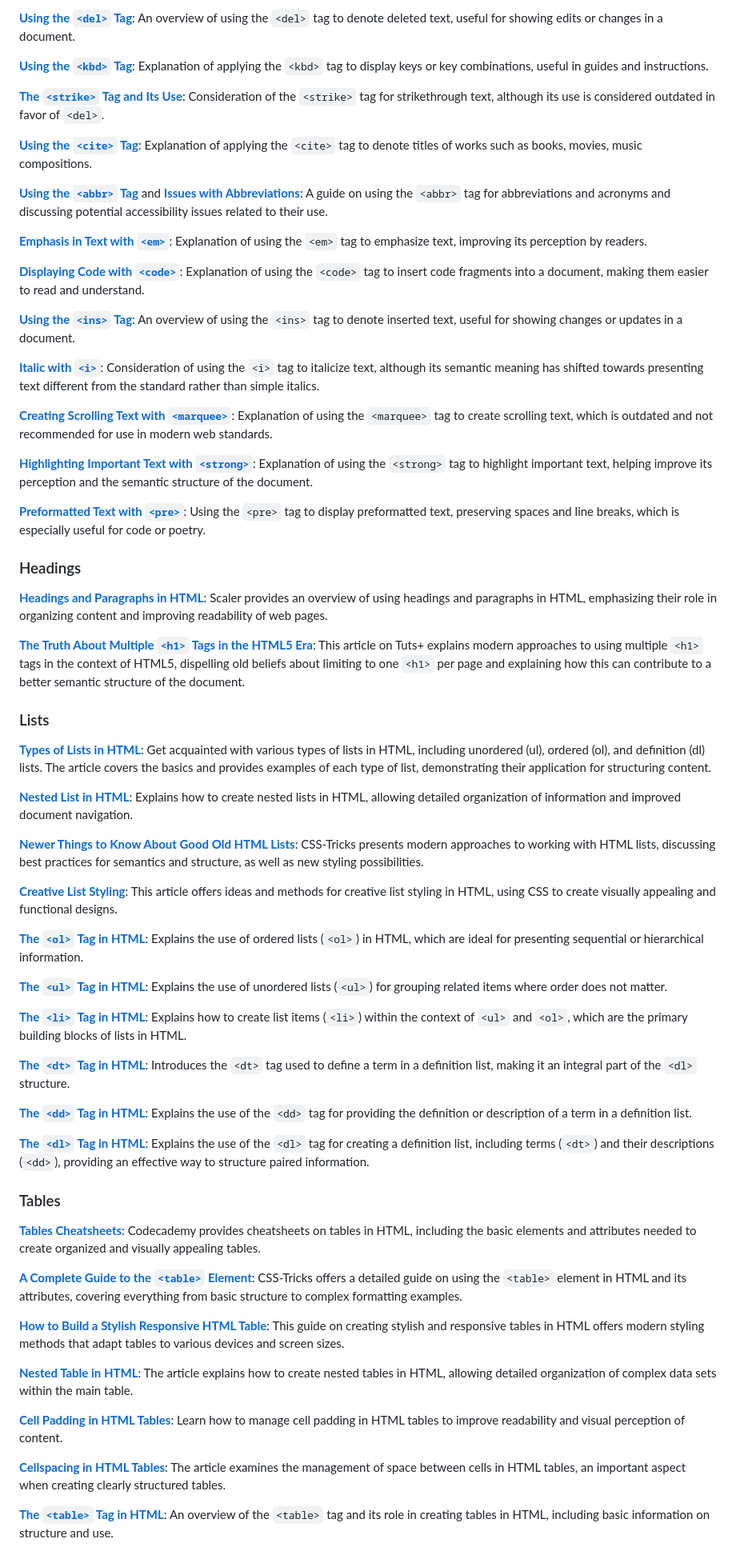
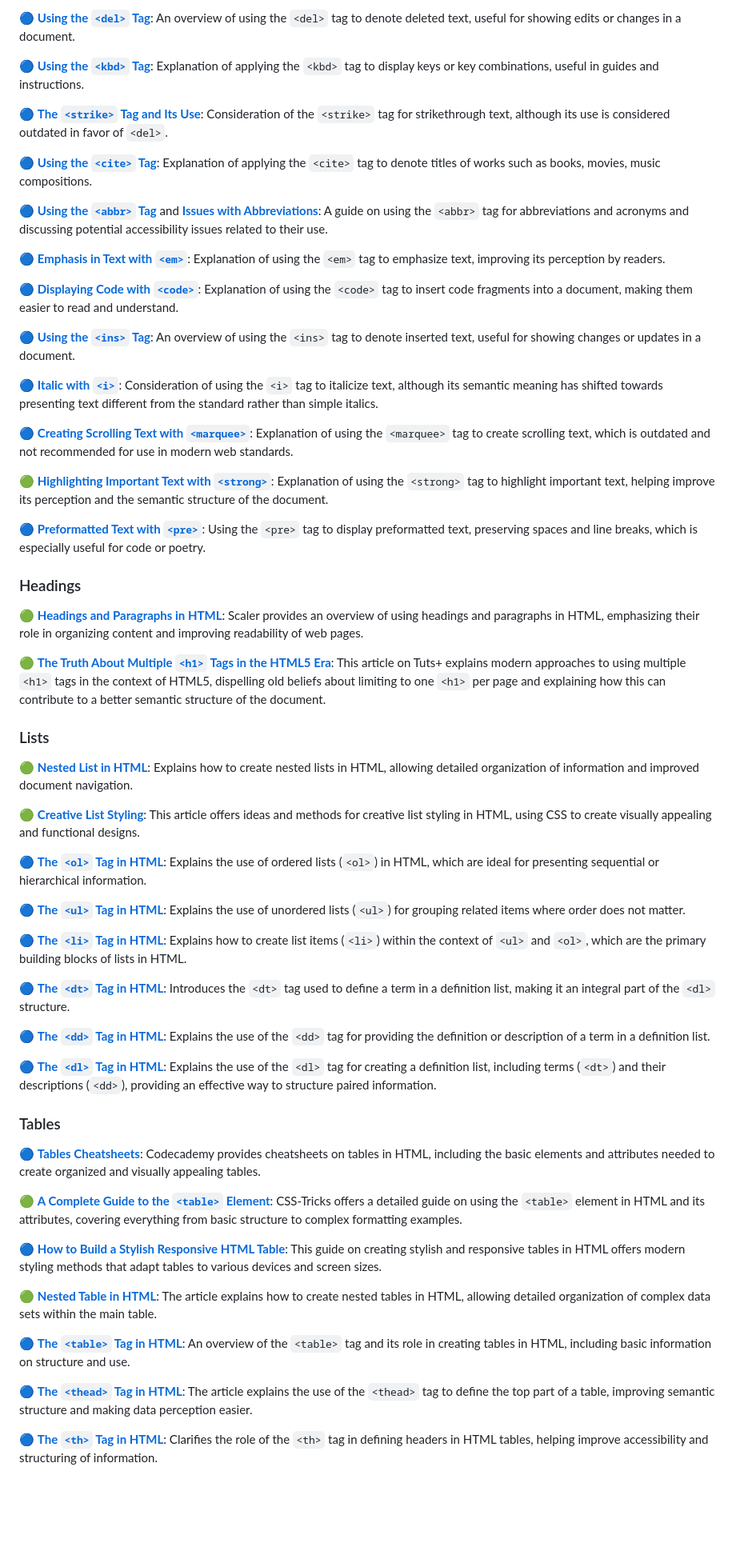
Before and after one commit to broacademy/HTML-course-2, a Markdown page: lesson-2.md, the part around one of its changes. Shown at 80% size. Drawn GitHub-style; blank space fills up the shorter version.

```diff
--- a/lesson-2.md
+++ b/lesson-2.md
@@ -212,69 +233,65 @@ In the next classes, you can continue working on these layouts and start styling
 
-**[Using the `<del>` Tag](https://www.scaler.com/topics/del-tag-in-html/)**: An overview of using the `<del>` tag to denote deleted text, useful for showing edits or changes in a document.
+🔵 **[Using the `<del>` Tag](https://www.scaler.com/topics/del-tag-in-html/)**: An overview of using the `<del>` tag to denote deleted text, useful for showing edits or changes in a document.
 
-**[Using the `<kbd>` Tag](https://www.scaler.com/topics/kbd-tag-in-html/)**: Explanation of applying the `<kbd>` tag to display keys or key combinations, useful in guides and instructions.
+🔵 **[Using the `<kbd>` Tag](https://www.scaler.com/topics/kbd-tag-in-html/)**: Explanation of applying the `<kbd>` tag to display keys or key combinations, useful in guides and instructions.
 
-**[The `<strike>` Tag and Its Use](https://www.scaler.com/topics/strike-tag-in-html/)**: Consideration of the `<strike>` tag for strikethrough text, although its use is considered outdated in favor of `<del>`.
+🔵 **[The `<strike>` Tag and Its Use](https://www.scaler.com/topics/strike-tag-in-html/)**: Consideration of the `<strike>` tag for strikethrough text, although its use is considered outdated in favor of `<del>`.
 
-**[Using the `<cite>` Tag](https://www.scaler.com/topics/cite-tag-in-html/)**: Explanation of applying the `<cite>` tag to denote titles of works such as books, movies, music compositions.
+🔵 **[Using the `<cite>` Tag](https://www.scaler.com/topics/cite-tag-in-html/)**: Explanation of applying the `<cite>` tag to denote titles of works such as books, movies, music compositions.
 
-**[Using the `<abbr>` Tag](https://www.scaler.com/topics/abbr-tag-in-html/)** and **[Issues with Abbreviations](https://www.tempertemper.net/blog/abbreviations-can-be-problematic)**: A guide on using the `<abbr>` tag for abbreviations and acronyms and discussing potential accessibility issues related to their use.
+🔵 **[Using the `<abbr>` Tag](https://www.scaler.com/topics/abbr-tag-in-html/)** and **[Issues with Abbreviations](https://www.tempertemper.net/blog/abbreviations-can-be-problematic)**: A guide on using the `<abbr>` tag for abbreviations and acronyms and discussing potential accessibility issues related to their use.
 
-**[Emphasis in Text with `<em>`](https://www.scaler.com/topics/em-tag-in-html/)**: Explanation of using the `<em>` tag to emphasize text, improving its perception by readers.
+🔵 **[Emphasis in Text with `<em>`](https://www.scaler.com/topics/em-tag-in-html/)**: Explanation of using the `<em>` tag to emphasize text, improving its perception by readers.
 
-**[Displaying Code with `<code>`](https://www.scaler.com/topics/code-tag-in-html/)**: Explanation of using the `<code>` tag to insert code fragments into a document, making them easier to read and understand.
+🔵 **[Displaying Code with `<code>`](https://www.scaler.com/topics/code-tag-in-html/)**: Explanation of using the `<code>` tag to insert code fragments into a document, making them easier to read and understand.
 
-**[Using the `<ins>` Tag](https://www.scaler.com/topics/ins-tag-in-html/)**: An overview of using the `<ins>` tag to denote inserted text, useful for showing changes or updates in a document.
+🔵 **[Using the `<ins>` Tag](https://www.scaler.com/topics/ins-tag-in-html/)**: An overview of using the `<ins>` tag to denote inserted text, useful for showing changes or updates in a document.
 
-**[Italic with `<i>`](https://www.scaler.com/topics/i-tag-in-html/)**: Consideration of using the `<i>` tag to italicize text, although its semantic meaning has shifted towards presenting text different from the standard rather than simple italics.
+🔵 **[Italic with `<i>`](https://www.scaler.com/topics/i-tag-in-html/)**: Consideration of using the `<i>` tag to italicize text, although its semantic meaning has shifted towards presenting text different from the standard rather than simple italics.
 
-**[Creating Scrolling Text with `<marquee>`](https://www.scaler.com/topics/html/marquee-tag-in-html/)**: Explanation of using the `<marquee>` tag to create scrolling text, which is outdated and not recommended for use in modern web standards.
+🔵 **[Creating Scrolling Text with `<marquee>`](https://www.scaler.com/topics/html/marquee-tag-in-html/)**: Explanation of using the `<marquee>` tag to create scrolling text, which is outdated and not recommended for use in modern web standards.
 
-**[Highlighting Important Text with `<strong>`](https://www.scaler.com/topics/strong-tag-in-html/)**: Explanation of using the `<strong>` tag to highlight important text, helping improve its perception and the semantic structure of the document.
+🟢 **[Highlighting Important Text with `<strong>`](https://www.scaler.com/topics/strong-tag-in-html/)**: Explanation of using the `<strong>` tag to highlight important text, helping improve its perception and the semantic structure of the document.
 
-**[Preformatted Text with `<pre>`](https://www.scaler.com/topics/pre-tag-in-html/)**: Using the `<pre>` tag to display preformatted text, preserving spaces and line breaks, which is especially useful for code or poetry.
+🔵 **[Preformatted Text with `<pre>`](https://www.scaler.com/topics/pre-tag-in-html/)**: Using the `<pre>` tag to display preformatted text, preserving spaces and line breaks, which is especially useful for code or poetry.
 
 ### Headings
 
-**[Headings and Paragraphs in HTML](https://www.scaler.com/topics/html/headings-and-paragraphs-in-html/)**: Scaler provides an overview of using headings and paragraphs in HTML, emphasizing their role in organizing content and improving readability of web pages.
+🟢 **[Headings and Paragraphs in HTML](https://www.scaler.com/topics/html/headings-and-paragraphs-in-html/)**: Scaler provides an overview of using headings and paragraphs in HTML, emphasizing their role in organizing content and improving readability of web pages.
 
-**[The Truth About Multiple `<h1>` Tags in the HTML5 Era](https://webdesign.tutsplus.com/the-truth-about-multiple-h1-tags-in-the-html5-era--webdesign-16824a)**: This article on Tuts+ explains modern approaches to using multiple `<h1>` tags in the context of HTML5, dispelling old beliefs about limiting to one `<h1>` per page and explaining how this can contribute to a better semantic structure of the document.
+🟢 **[The Truth About Multiple `<h1>` Tags in the HTML5 Era](https://webdesign.tutsplus.com/the-truth-about-multiple-h1-tags-in-the-html5-era--webdesign-16824a)**: This article on Tuts+ explains modern approaches to using multiple `<h1>` tags in the context of HTML5, dispelling old beliefs about limiting to one `<h1>` per page and explaining how this can contribute to a better semantic structure of the document.
 
 ### Lists
 
-**[Types of Lists in HTML](https://www.scaler.com/topics/types-of-list-in-html/)**: Get acquainted with various types of lists in HTML, including unordered (ul), ordered (ol), and definition (dl) lists. The article covers the basics and provides examples of each type of list, demonstrating their application for structuring content.
+🟢 **[Nested List in HTML](https://www.scaler.com/topics/nested-list-in-html/)**: Explains how to create nested lists in HTML, allowing detailed organization of information and improved document navigation.
 
-**[Nested List in HTML](https://www.scaler.com/topics/nested-list-in-html/)**: Explains how to create nested lists in HTML, allowing detailed organization of information and improved document navigation.
+🟢 **[Creative List Styling](https://web.dev/articles/creative-list-styling)**: This article offers ideas and methods for creative list styling in HTML, using CSS to create visually appealing and functional designs.
 
-**[Newer Things to Know About Good Old HTML Lists](https://css-tricks.com/newer-things-to-know-about-good-ol-html-lists/)**: CSS-Tricks presents modern approaches to working with HTML lists, discussing best practices for semantics and structure, as well as new styling possibilities.
+🔵 **[The `<ol>` Tag in HTML](https://www.scaler.com/topics/ol-tag-in-html/)**: Explains the use of ordered lists (`<ol>`) in HTML, which are ideal for presenting sequential or hierarchical information.
 
-**[Creative List Styling](https://web.dev/articles/creative-list-styling)**: This article offers ideas and methods for creative list styling in HTML, using CSS to create visually appealing and functional designs.
+🔵 **[The `<ul>` Tag in HTML](https://www.scaler.com/topics/ul-tag-in-html/)**: Explains the use of unordered lists (`<ul>`) for grouping related items where order does not matter.
 
-**[The `<ol>` Tag in HTML](https://www.scaler.com/topics/ol-tag-in-html/)**: Explains the use of ordered lists (`<ol>`) in HTML, which are ideal for presenting sequential or hierarchical information.
+🔵 **[The `<li>` Tag in HTML](https://www.scaler.com/topics/li-tag-in-html/)**: Explains how to create list items (`<li>`) within the context of `<ul>` and `<ol>`, which are the primary building blocks of lists in HTML.
 
-**[The `<ul>` Tag in HTML](https://www.scaler.com/topics/ul-tag-in-html/)**: Explains the use of unordered lists (`<ul>`) for grouping related items where order does not matter.
+🔵 **[The `<dt>` Tag in HTML](https://www.scaler.com/topics/dt-tag-in-html/)**: Introduces the `<dt>` tag used to define a term in a definition list, making it an integral part of the `<dl>` structure.
 
-**[The `<li>` Tag in HTML](https://www.scaler.com/topics/li-tag-in-html/)**: Explains how to create list items (`<li>`) within the context of `<ul>` and `<ol>`, which are the primary building blocks of lists in HTML.
+🔵 **[The `<dd>` Tag in HTML](https://www.scaler.com/topics/dd-tag-in-html/)**: Explains the use of the `<dd>` tag for providing the definition or description of a term in a definition list.
 
-**[The `<dt>` Tag in HTML](https://www.scaler.com/topics/dt-tag-in-html/)**: Introduces the `<dt>` tag used to define a term in a definition list, making it an integral part of the `<dl>` structure.
-
-**[The `<dd>` Tag in HTML](https://www.scaler.com/topics/dd-tag-in-html/)**: Explains the use of the `<dd>` tag for providing the definition or description of a term in a definition list.
-
-**[The `<dl>` Tag in HTML](https://www.scaler.com/topics/dl-tag-in-html/)**: Explains the use of the `<dl>` tag for creating a definition list, including terms (`<dt>`) and their descriptions (`<dd>`), providing an effective way to structure paired information.
+🔵 **[The `<dl>` Tag in HTML](https://www.scaler.com/topics/dl-tag-in-html/)**: Explains the use of the `<dl>` tag for creating a definition list, including terms (`<dt>`) and their descriptions (`<dd>`), providing an effective way to structure paired information.
 
 ### Tables
 
-**[Tables Cheatsheets](https://www.codecademy.com/learn/learn-html-tables/modules/html-tables/cheatsheet)**: Codecademy provides cheatsheets on tables in HTML, including the basic elements and attributes needed to create organized and visually appealing tables.
+🔵 **[Tables Cheatsheets](https://www.codecademy.com/learn/learn-html-tables/modules/html-tables/cheatsheet)**: Codecademy provides cheatsheets on tables in HTML, including the basic elements and attributes needed to create organized and visually appealing tables.
 
-**[A Complete Guide to the `<table>` Element](https://css-tricks.com/complete-guide-table-element/)**: CSS-Tricks offers a detailed guide on using the `<table>` element in HTML and its attributes, covering everything from basic structure to complex formatting examples.
+🟢 **[A Complete Guide to the `<table>` Element](https://css-tricks.com/complete-guide-table-element/)**: CSS-Tricks offers a detailed guide on using the `<table>` element in HTML and its attributes, covering everything from basic structure to complex formatting examples.
 
-**[How to Build a Stylish Responsive HTML Table](https://webdesign.tutsplus.com/how-to-build-a-stylish-responsive-html-table--cms-93253t)**: This guide on creating stylish and responsive tables in HTML offers modern styling methods that adapt tables to various devices and screen sizes.
+🔵 **[How to Build a Stylish Responsive HTML Table](https://webdesign.tutsplus.com/how-to-build-a-stylish-responsive-html-table--cms-93253t)**: This guide on creating stylish and responsive tables in HTML offers modern styling methods that adapt tables to various devices and screen sizes.
 
-**[Nested Table in HTML](https://www.scaler.com/topics/nested-table-in-html/)**: The article explains how to create nested tables in HTML, allowing detailed organization of complex data sets within the main table.
+🟢 **[Nested Table in HTML](https://www.scaler.com/topics/nested-table-in-html/)**: The article explains how to create nested tables in HTML, allowing detailed organization of complex data sets within the main table.
 
-**[Cell Padding in HTML Tables](https://www.scaler.com/topics/cell-padding/)**: Learn how to manage cell padding in HTML tables to improve readability and visual perception of content.
+🔵 **[The `<table>` Tag in HTML](https://www.scaler.com/topics/table-tag-in-html/)**: An overview of the `<table>` tag and its role in creating tables in HTML, including basic information on structure and use.
 
-**[Cellspacing in HTML Tables](https://www.scaler.com/topics/cellspacing/)**: The article examines the management of space between cells in HTML tables, an important aspect when creating clearly structured tables.
+🔵 **[The `<thead>` Tag in HTML](https://www.scaler.com/topics/thead/)**: The article explains the use of the `<thead>` tag to define the top part of a table, improving semantic structure and making data perception easier.
 
-**[The `<table>` Tag in HTML](https://www.scaler.com/topics/table-tag-in-html/)**: An overview of the `<table>` tag and its role in creating tables in HTML, including basic information on structure and use.
+🔵 **[The `<th>` Tag in HTML](https://www.scaler.com/topics/th-tag-in-html/)**: Clarifies the role of the `<th>` tag in defining headers in HTML tables, helping improve accessibility and structuring of information.
 
```
Also changed, not shown: other parts of lesson-2.md (+124 -125 lines), README.md (+1 -1 lines), screenshots/screenshot-1.png (added), screenshots/screenshot-2.png (added), 2 other files.
